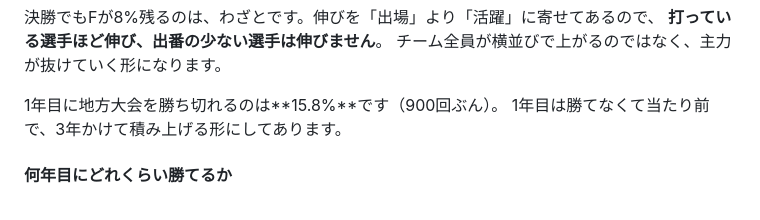
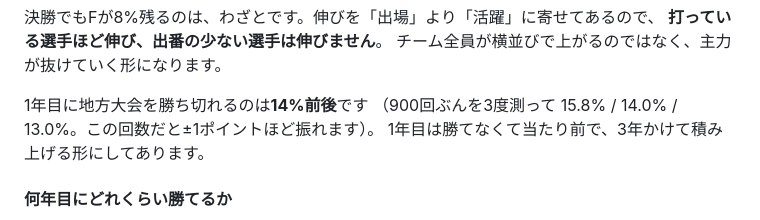
Before and after one commit to roomhair/highbaseball-game, a Markdown page: README.md, the part around the change. GitHub-like rendering.

Commit message:
1年目の地方優勝を、振れ幅を含めた書き方に直す
同じ設定で900回ぶんを3度測ると 15.8% / 14.0% / 13.0% と1ポイントほど
振れるので、1つの値を断定せず「14%前後」と書き、実測3つを添えた。

Co-Authored-By: Claude Opus 5 <noreply@anthropic.com>
Claude-Session: https://claude.ai/code/session_01Usbu3jXvGKsxdZbdV1TRto

```diff
--- a/README.md
+++ b/README.md
@@ -208,7 +208,8 @@ npx wrangler deploy
 **打っている選手ほど伸び、出番の少ない選手は伸びません**。
 チーム全員が横並びで上がるのではなく、主力が抜けていく形になります。
 
-1年目に地方大会を勝ち切れるのは**15.8%**です（900回ぶん）。
+1年目に地方大会を勝ち切れるのは**14%前後**です
+（900回ぶんを3度測って 15.8% / 14.0% / 13.0%。この回数だと±1ポイントほど振れます）。
 1年目は勝てなくて当たり前で、3年かけて積み上げる形にしてあります。
 
 #### 何年目にどれくらい勝てるか
```
